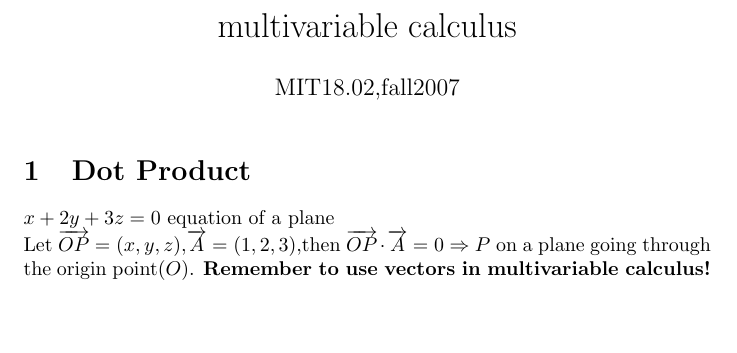
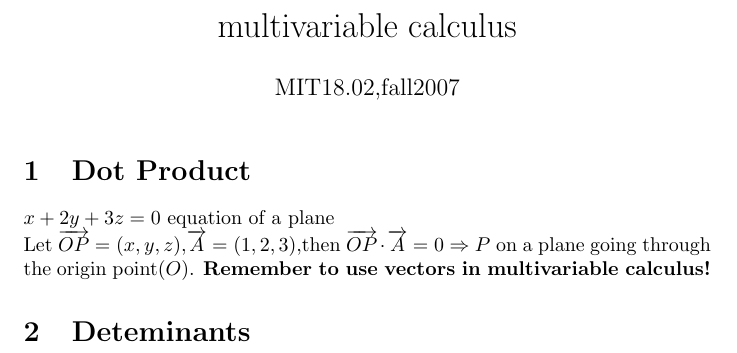
Before and after one commit to cjyjy6666/personal-study-note, a LaTeX document (multivariable_calculus/multibariable_calculus.tex): part of the page, cut so that both start at the same text. Compiled offline with pdfLaTeX.

Commit message:
nothing new

```diff
--- a/multivariable_calculus/multibariable_calculus.tex
+++ b/multivariable_calculus/multibariable_calculus.tex
@@ -12,4 +12,6 @@ $x+2y+3z=0$ equation of a plane\\
 Let $\overrightarrow{OP}=(x,y,z)$,$\overrightarrow{A}=(1,2,3)$,then $\overrightarrow{OP}\cdot\overrightarrow{A}=0\Rightarrow P$
 on a plane going through the origin point($O$).
 \textbf{Remember to use vectors in multivariable calculus!}
+\section{Deteminants}
+
 \end{document}
```
Also changed, not shown: 6 other files.
